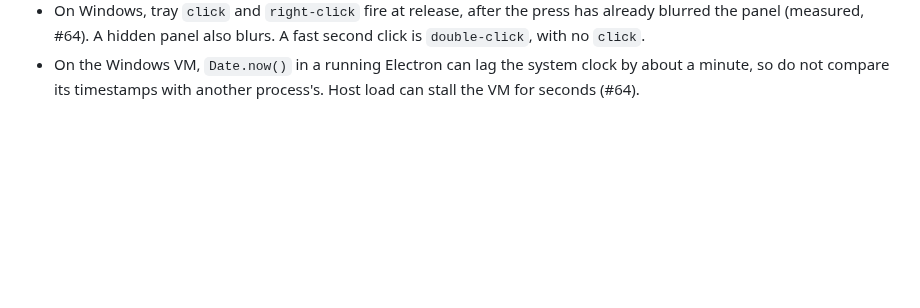
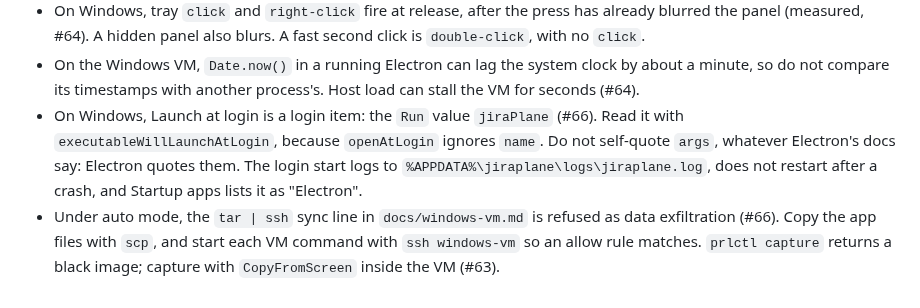
Before and after one commit to godfreyponce/jiraPlane, a Markdown page: STATE.md, the part around one of its changes. Drawn GitHub-style; blank space fills up the shorter version.

```diff
--- a/STATE.md
+++ b/STATE.md
@@ -134,3 +134,11 @@ commit read `release vX.Y.Z`.
   (measured, #64). A hidden panel also blurs. A fast second click is `double-click`, with no `click`.
 - On the Windows VM, `Date.now()` in a running Electron can lag the system clock by about a minute, so do
   not compare its timestamps with another process's. Host load can stall the VM for seconds (#64).
+- On Windows, Launch at login is a login item: the `Run` value `jiraPlane` (#66). Read it with
+  `executableWillLaunchAtLogin`, because `openAtLogin` ignores `name`. Do not self-quote `args`,
+  whatever Electron's docs say: Electron quotes them. The login start logs to
+  `%APPDATA%\jiraplane\logs\jiraplane.log`, does not restart after a crash, and Startup apps lists it
+  as "Electron".
+- Under auto mode, the `tar | ssh` sync line in `docs/windows-vm.md` is refused as data exfiltration
+  (#66). Copy the app files with `scp`, and start each VM command with `ssh windows-vm` so an allow rule
+  matches. `prlctl capture` returns a black image; capture with `CopyFromScreen` inside the VM (#63).
```
Also changed, not shown: other parts of STATE.md (+3 -3 lines), docs/HISTORY.md (+32 -0 lines), 1 other file.
